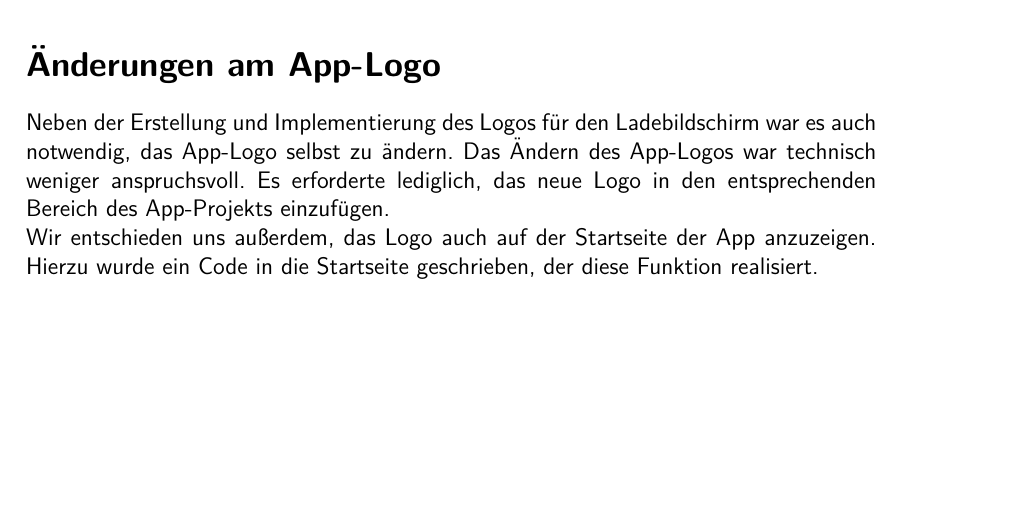
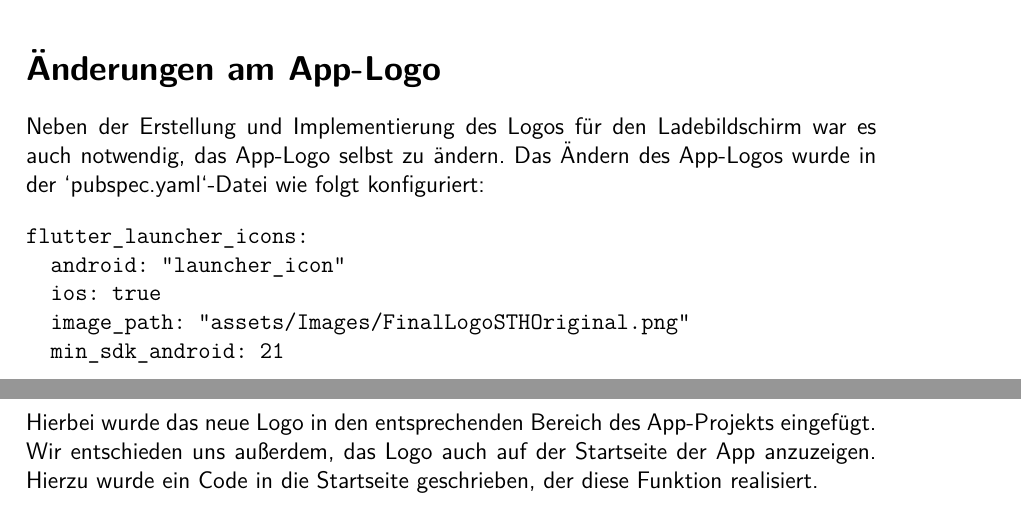
Before and after one commit to anwendungsprojektfom/anwendungsprojekt_fom, a LaTeX book (documentation/document.tex, which reads documentation/09_projektdurchfuehrung/loading_screen/loading_screen.tex): part of page 31 of 41 before the commit and two parts of pages 31 and 32 of 42 after it, the two joined at a grey line, cut so that both start at the same text, the shorter picture padded with empty space. Compiled offline with pdfLaTeX.

Commit message:
loadingscreen Doku update with AppLogo

```diff
--- a/documentation/09_projektdurchfuehrung/loading_screen/loading_screen.tex
+++ b/documentation/09_projektdurchfuehrung/loading_screen/loading_screen.tex
@@ -49,5 +49,13 @@ Der Ladebildschirm wurde in Flutter programmiert und enthält folgende wichtige
 \end{verbatim}
 
 \section*{Änderungen am App-Logo}
-Neben der Erstellung und Implementierung des Logos für den Ladebildschirm war es auch notwendig, das App-Logo selbst zu ändern. Das Ändern des App-Logos war technisch weniger anspruchsvoll. Es erforderte lediglich, das neue Logo in den entsprechenden Bereich des App-Projekts einzufügen. \newline
+Neben der Erstellung und Implementierung des Logos für den Ladebildschirm war es auch notwendig, das App-Logo selbst zu ändern. Das Ändern des App-Logos wurde in der `pubspec.yaml`-Datei wie folgt konfiguriert:
+\begin{verbatim}
+flutter_launcher_icons:
+  android: "launcher_icon"
+  ios: true
+  image_path: "assets/Images/FinalLogoSTHOriginal.png"
+  min_sdk_android: 21
+\end{verbatim}
+Hierbei wurde das neue Logo in den entsprechenden Bereich des App-Projekts eingefügt. \newline
 Wir entschieden uns außerdem, das Logo auch auf der Startseite der App anzuzeigen. Hierzu wurde ein Code in die Startseite geschrieben, der diese Funktion realisiert.
```
Also changed, not shown: documentation/document.pdf, documentation/09_projektdurchfuehrung/loading_screen/loading_screen.tex (2 more changed lines).
